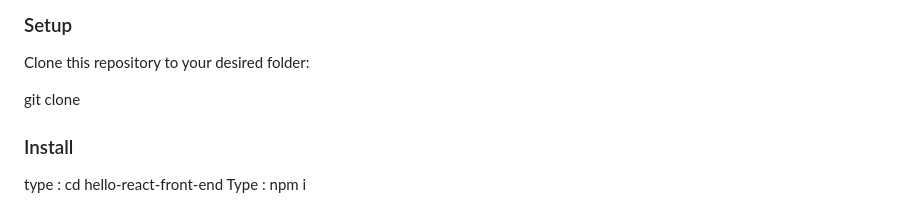
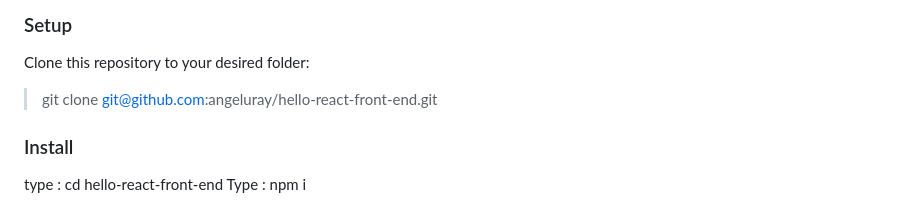
Before and after one commit to angeluray/hello-react-front-end, a Markdown page: README.md, the part around the change printed below. GitHub-like rendering.

```diff
--- a/README.md
+++ b/README.md
@@ -113,7 +112,7 @@ In order to run this project you need:
 
 Clone this repository to your desired folder:
 
-git clone
+> git clone git@github.com:angeluray/hello-react-front-end.git
 
 ### Install
 
```
Also changed, not shown: other parts of README.md (+1 -2 lines).
